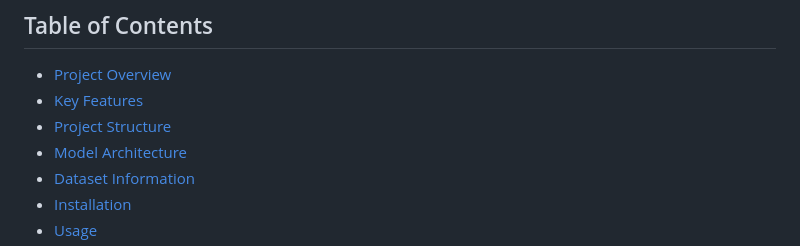
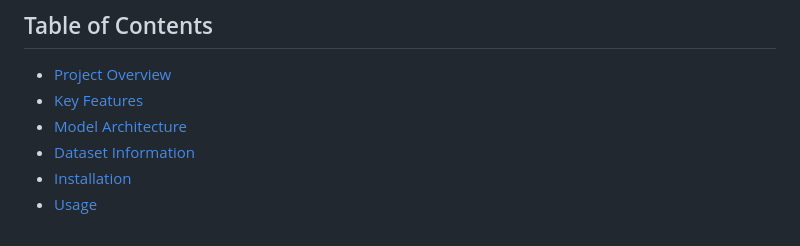
Before and after one commit to PhucHuwu/MNIST_Handwritten_classification, a Markdown page: README.md, the part around the change. Drawn GitHub-style.

Commit message:
Remove Project Structure section from README.md for clarity

```diff
--- a/README.md
+++ b/README.md
@@ -6,7 +6,6 @@ A custom-built neural network implementation from scratch for handwritten digit
 
 -   [Project Overview](#project-overview)
 -   [Key Features](#key-features)
--   [Project Structure](#project-structure)
 -   [Model Architecture](#model-architecture)
 -   [Dataset Information](#dataset-information)
 -   [Installation](#installation)
```
